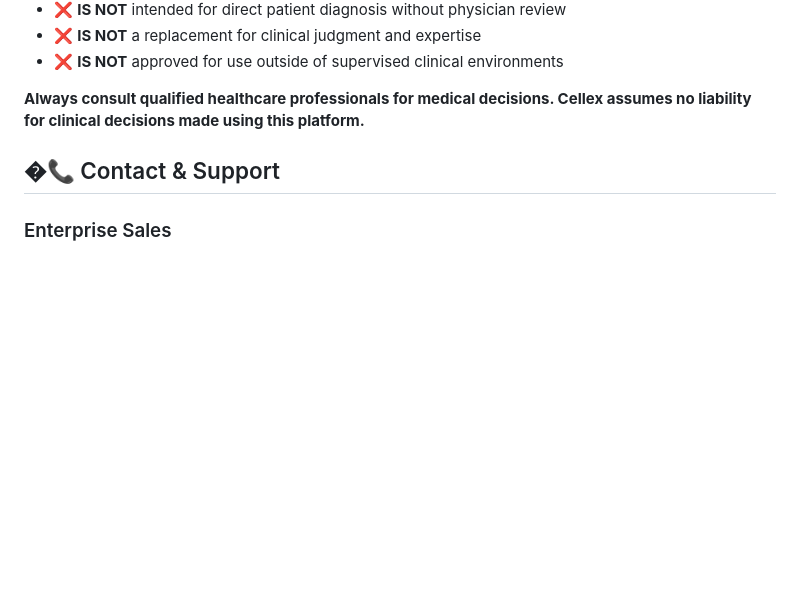
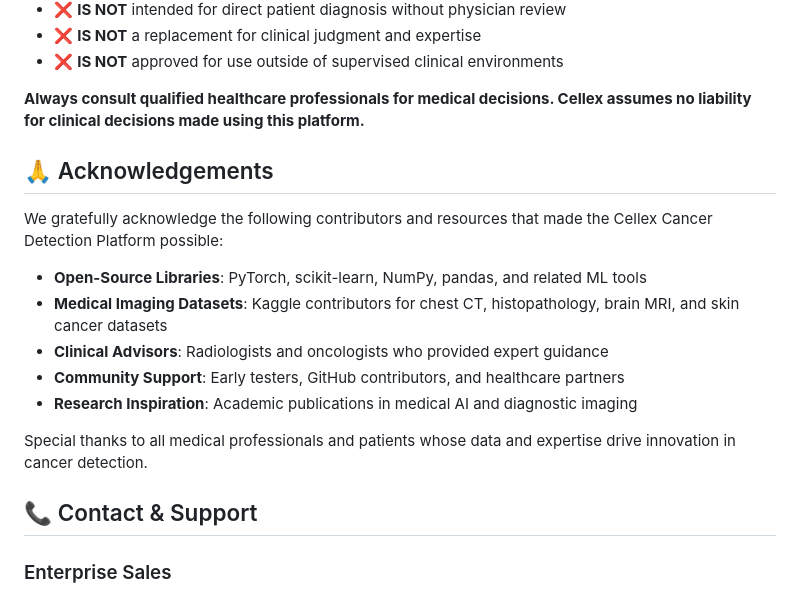
Before and after one commit to juliuspleunes4/Cellex, a Markdown page: README.md, the part around the change. Drawn GitHub-style; blank space fills up the shorter version.

Commit message:
docs: added acknowledgements to readme

```diff
--- a/README.md
+++ b/README.md
@@ -641,7 +641,20 @@ Cellex Platform/
 
 **Always consult qualified healthcare professionals for medical decisions. Cellex assumes no liability for clinical decisions made using this platform.**
 
-## �📞 Contact & Support
+
+## 🙏 Acknowledgements
+
+We gratefully acknowledge the following contributors and resources that made the Cellex Cancer Detection Platform possible:
+
+- **Open-Source Libraries**: PyTorch, scikit-learn, NumPy, pandas, and related ML tools
+- **Medical Imaging Datasets**: Kaggle contributors for chest CT, histopathology, brain MRI, and skin cancer datasets
+- **Clinical Advisors**: Radiologists and oncologists who provided expert guidance
+- **Community Support**: Early testers, GitHub contributors, and healthcare partners
+- **Research Inspiration**: Academic publications in medical AI and diagnostic imaging
+
+Special thanks to all medical professionals and patients whose data and expertise drive innovation in cancer detection.
+
+## 📞 Contact & Support
 
 ### Enterprise Sales
 - **Email**: [hello@cellex.cc](mailto:hello@cellex.cc)
```
